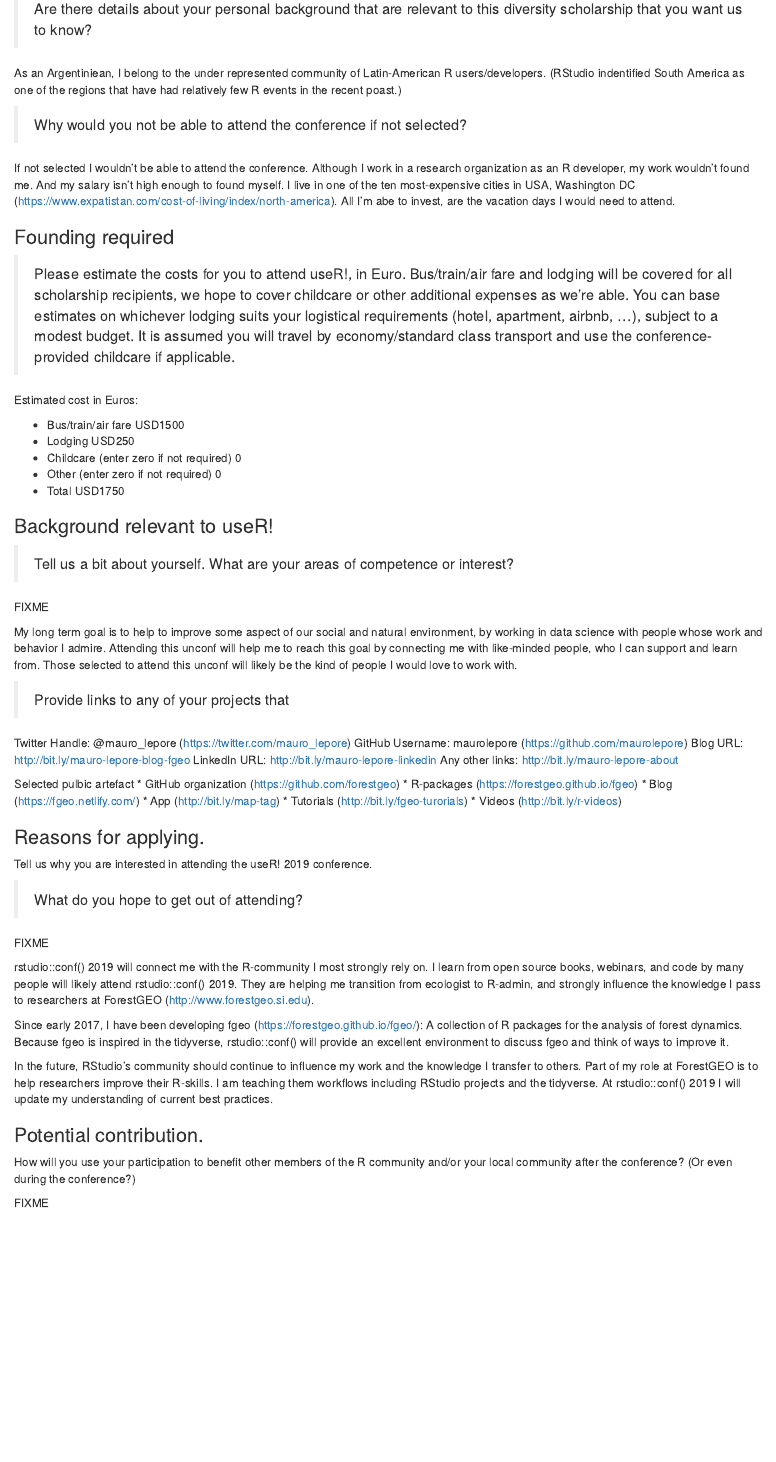
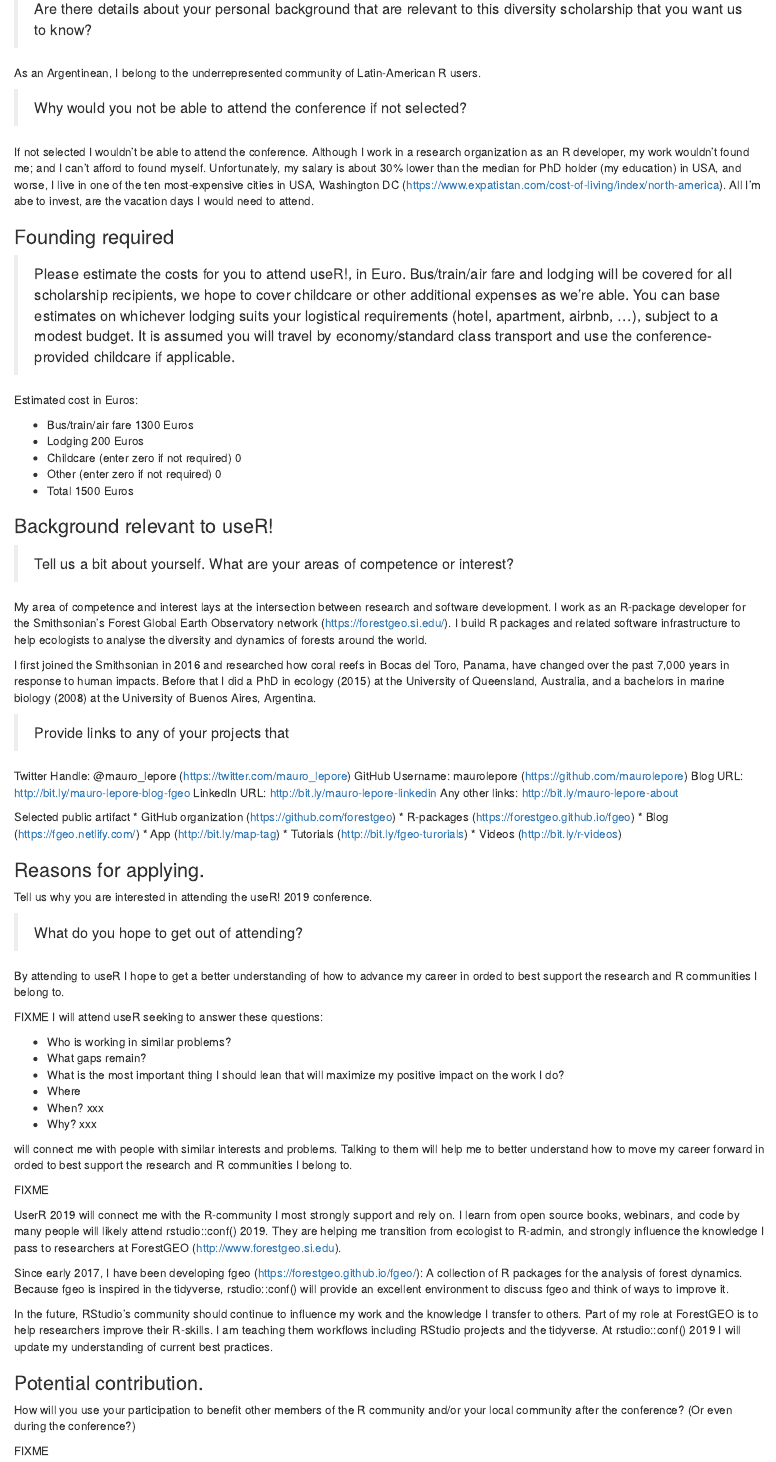
Before and after one commit to maurolepore/conf, an R Markdown document (vignettes/2019_user_application.Rmd): the page in a window 1100 px wide, from 300 px down. Rendered offline with R 4.5, knitr and Pandoc, with nearby package versions.

Commit message:
Advance useR application

```diff
--- a/vignettes/2019_user_application.Rmd
+++ b/vignettes/2019_user_application.Rmd
@@ -21,11 +21,11 @@ http://bit.ly/mauro-lepore-about
 
 > Are there details about your personal background that are relevant to this diversity scholarship that you want us to know?
 
-As an Argentiniean, I belong to the under represented community of Latin-American R users/developers. (RStudio indentified South America as one of the regions that have had relatively few R events in the recent poast.)
+As an Argentinean, I belong to the underrepresented community of Latin-American R users.
 
 > Why would you not be able to attend the conference if not selected?
 
-If not selected I wouldn't be able to attend the conference. Although I work in a research organization as an R developer, my work wouldn't found me. And my salary isn't high enough to found myself. I live in one of the ten most-expensive cities in USA, Washington DC (https://www.expatistan.com/cost-of-living/index/north-america). All I'm abe to invest, are the vacation days I would need to attend.
+If not selected I wouldn't be able to attend the conference. Although I work in a research organization as an R developer, my work wouldn't found me; and I can't afford to found myself. Unfortunately, my salary is about 30% lower than the median for PhD holder (my education) in USA, and worse, I live in one of the ten most-expensive cities in USA, Washington DC (https://www.expatistan.com/cost-of-living/index/north-america). All I'm abe to invest, are the vacation days I would need to attend.
 
 ### Founding required
 
@@ -33,19 +33,19 @@ If not selected I wouldn't be able to attend the conference. Although I work in
 
 Estimated cost in Euros:
 
-* Bus/train/air fare USD1500
-* Lodging USD250
+* Bus/train/air fare 1300 Euros
+* Lodging 200 Euros
 * Childcare (enter zero if not required) 0
 * Other (enter zero if not required) 0
-* Total USD1750
+* Total 1500 Euros
 
 ### Background relevant to useR!
 
 > Tell us a bit about yourself. What are your areas of competence or interest?
 
-FIXME
+My area of competence and interest lays at the intersection between research and software development. I work as an R-package developer for the Smithsonian's Forest Global Earth Observatory network (<https://forestgeo.si.edu/>). I build R packages and related software infrastructure to help ecologists to analyse the diversity and dynamics of forests around the world.
 
-My long term goal is to help to improve some aspect of our social and natural environment, by working in data science with people whose work and behavior I admire. Attending this unconf will help me to reach this goal by connecting me with like-minded people, who I can support and learn from. Those selected to attend this unconf will likely be the kind of people I would love to work with.
+I first joined the Smithsonian in 2016 and researched how coral reefs in Bocas del Toro, Panama, have changed over the past 7,000 years in response to human impacts. Before that I did a PhD in ecology (2015) at the University of Queensland, Australia, and a bachelors in marine biology (2008) at the University of Buenos Aires, Argentina.
 
 > Provide links to any of your projects that
 
@@ -55,7 +55,7 @@ Blog URL: <http://bit.ly/mauro-lepore-blog-fgeo>
 LinkedIn URL: <http://bit.ly/mauro-lepore-linkedin>
 Any other links: <http://bit.ly/mauro-lepore-about>
 
-Selected pulbic artefact
+Selected public artifact
 * GitHub organization (https://github.com/forestgeo)
 * R-packages (https://forestgeo.github.io/fgeo)
 * Blog (https://fgeo.netlify.com/)
@@ -69,9 +69,23 @@ Tell us why you are interested in attending the useR! 2019 conference.
 
 >  What do you hope to get out of attending?
 
+By attending to useR I hope to get a better understanding of how to advance my career in orded to best support the research and R communities I belong to.
+
+FIXME
+I will attend useR seeking to answer these questions:
+
+* Who is working in similar problems?
+* What gaps remain?
+* What is the most important thing I should lean that will maximize my positive impact on the work I do?
+* Where
+* When? xxx
+* Why? xxx
+
+will connect me with people with similar interests and problems. Talking to them will help me to better understand how to move my career forward in orded to best support the research and R communities I belong to.
+
 FIXME
 
-rstudio::conf() 2019 will connect me with the R-community I most strongly rely on. I learn from open source books, webinars, and code by many people will likely attend rstudio::conf() 2019. They are helping me transition from ecologist to R-admin, and strongly influence the knowledge I pass to researchers at ForestGEO (http://www.forestgeo.si.edu).
+UserR 2019 will connect me with the R-community I most strongly support and rely on. I learn from open source books, webinars, and code by many people will likely attend rstudio::conf() 2019. They are helping me transition from ecologist to R-admin, and strongly influence the knowledge I pass to researchers at ForestGEO (http://www.forestgeo.si.edu).
 
 Since early 2017, I have been developing fgeo (https://forestgeo.github.io/fgeo/): A collection of R packages for the analysis of forest dynamics. Because fgeo is inspired in the tidyverse, rstudio::conf() will provide an excellent environment to discuss fgeo and think of ways to improve it.
 
```
Also changed, not shown: .buildignore/2019-03-08_flight_DC-to-Chicago.pdf (added), 1 other file.
